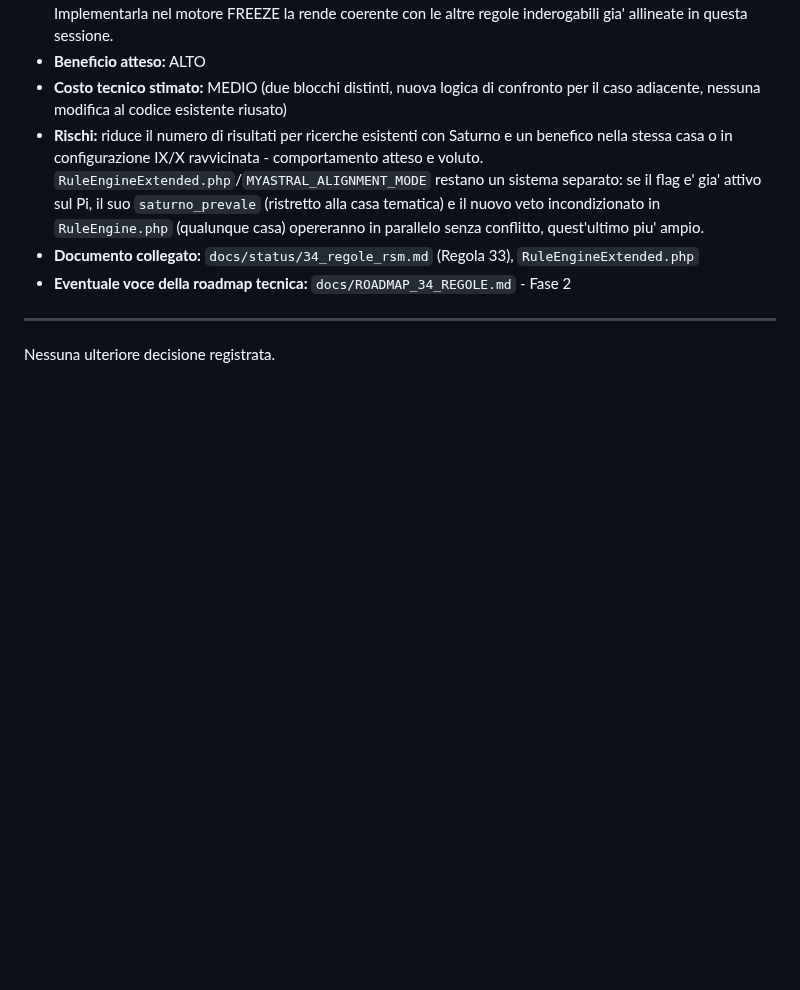
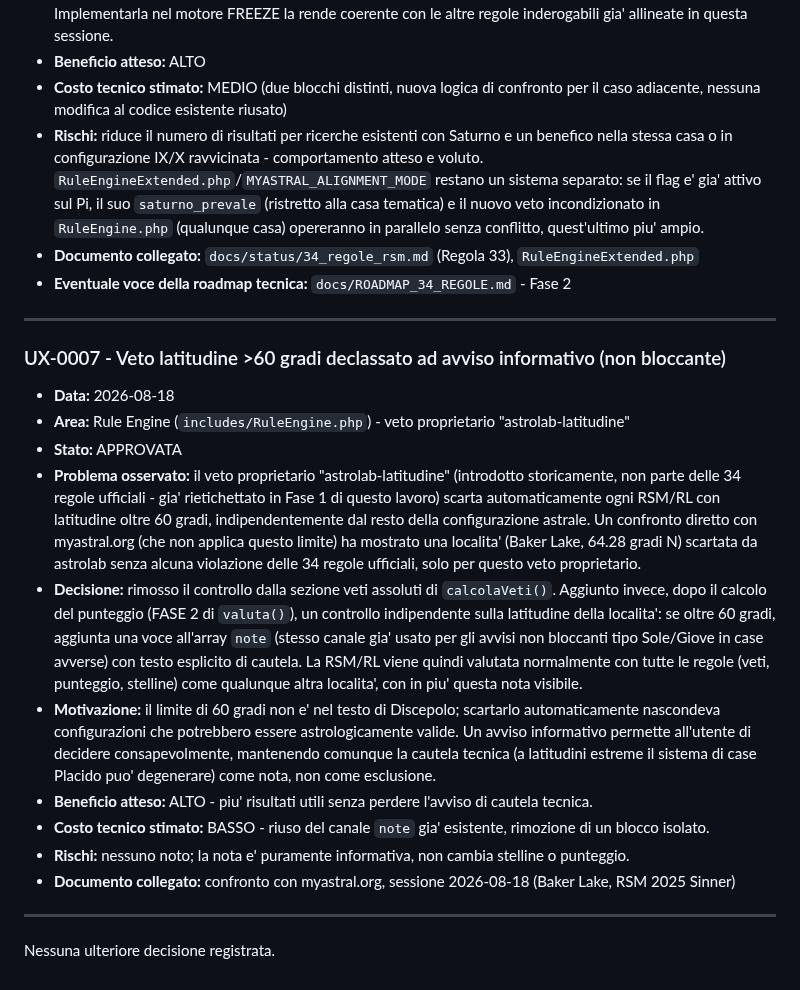
Before and after one commit to ldweb05/astrolab, a Markdown page: docs/ux-myastral/DECISION_LOG_ux.md, the part around the change. Rendered like a GitHub page; blank space fills up the shorter version.

Commit message:
docs: registra decisione UX-0007 - veto latitudine 60 gradi declassato ad avviso informativo

```diff
--- a/docs/ux-myastral/DECISION_LOG_ux.md
+++ b/docs/ux-myastral/DECISION_LOG_ux.md
@@ -248,4 +248,34 @@ Questo documento contiene esclusivamente decisioni formalmente valutate.
 
 ---
 
+### UX-0007 - Veto latitudine >60 gradi declassato ad avviso informativo (non bloccante)
+
+- **Data:** 2026-08-18
+- **Area:** Rule Engine (`includes/RuleEngine.php`) - veto proprietario "astrolab-latitudine"
+- **Stato:** APPROVATA
+- **Problema osservato:** il veto proprietario "astrolab-latitudine" (introdotto storicamente, non
+  parte delle 34 regole ufficiali - gia' rietichettato in Fase 1 di questo lavoro) scarta
+  automaticamente ogni RSM/RL con latitudine oltre 60 gradi, indipendentemente dal resto della
+  configurazione astrale. Un confronto diretto con myastral.org (che non applica questo limite)
+  ha mostrato una localita' (Baker Lake, 64.28 gradi N) scartata da astrolab senza alcuna
+  violazione delle 34 regole ufficiali, solo per questo veto proprietario.
+- **Decisione:** rimosso il controllo dalla sezione veti assoluti di `calcolaVeti()`. Aggiunto
+  invece, dopo il calcolo del punteggio (FASE 2 di `valuta()`), un controllo indipendente sulla
+  latitudine della localita': se oltre 60 gradi, aggiunta una voce all'array `note` (stesso
+  canale gia' usato per gli avvisi non bloccanti tipo Sole/Giove in case avverse) con testo
+  esplicito di cautela. La RSM/RL viene quindi valutata normalmente con tutte le regole (veti,
+  punteggio, stelline) come qualunque altra localita', con in piu' questa nota visibile.
+- **Motivazione:** il limite di 60 gradi non e' nel testo di Discepolo; scartarlo automaticamente
+  nascondeva configurazioni che potrebbero essere astrologicamente valide. Un avviso informativo
+  permette all'utente di decidere consapevolmente, mantenendo comunque la cautela tecnica (a
+  latitudini estreme il sistema di case Placido puo' degenerare) come nota, non come esclusione.
+- **Beneficio atteso:** ALTO - piu' risultati utili senza perdere l'avviso di cautela tecnica.
+- **Costo tecnico stimato:** BASSO - riuso del canale `note` gia' esistente, rimozione di un
+  blocco isolato.
+- **Rischi:** nessuno noto; la nota e' puramente informativa, non cambia stelline o punteggio.
+- **Documento collegato:** confronto con myastral.org, sessione 2026-08-18 (Baker Lake, RSM 2025
+  Sinner)
+
+---
+
 Nessuna ulteriore decisione registrata.
```
